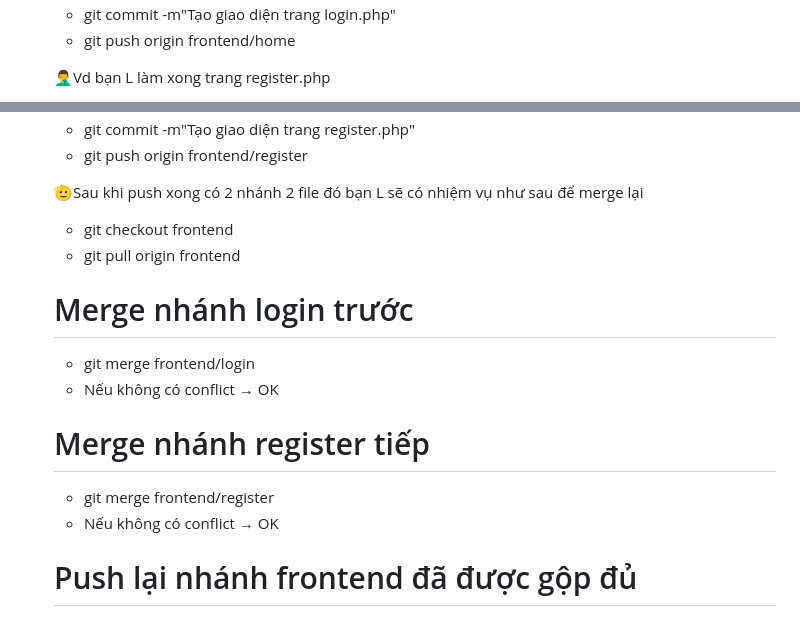
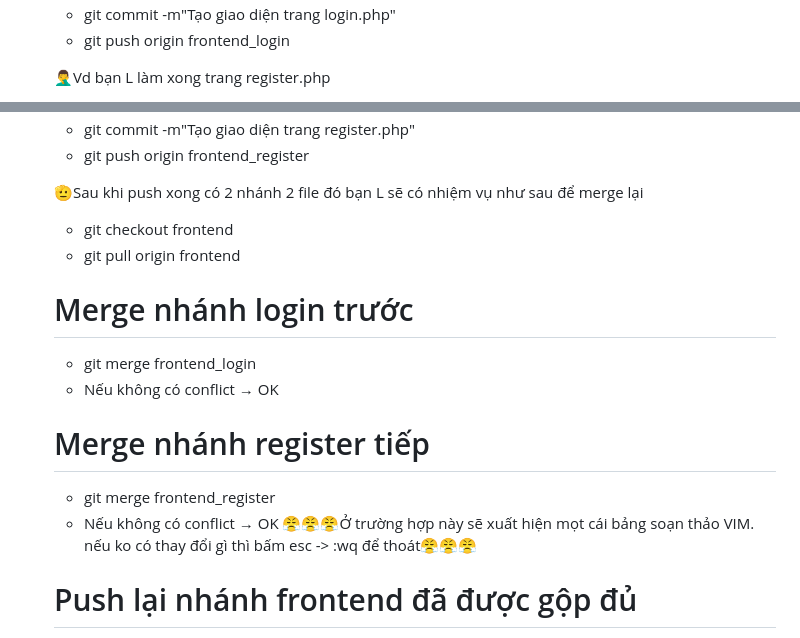
Before and after one commit to Nhianh1909/EMS, a Markdown page: README.md, 2 parts joined by grey strips. Drawn GitHub-style.

Commit message:
Update 2 README.md

```diff
--- a/README.md
+++ b/README.md
@@ -27,4 +27,4 @@ Các lưu ý dành cho team nhé:
      + git commit -m"Tạo giao diện trang login.php"
-     + git push origin frontend/home
+     + git push origin frontend_login
 
    🤦‍♂️Vd bạn L làm xong trang register.php
@@ -33,16 +33,17 @@ Các lưu ý dành cho team nhé:
      + git commit -m"Tạo giao diện trang register.php"
-     + git push origin frontend/register
+     + git push origin frontend_register
 
    🫡Sau khi push xong có 2 nhánh 2 file đó bạn L sẽ có nhiệm vụ như sau để merge lại
 
      + git checkout frontend
      + git pull origin frontend
      #  Merge nhánh login trước
-     + git merge frontend/login
+     + git merge frontend_login
      + Nếu không có conflict → OK
      #  Merge nhánh register tiếp
-     + git merge frontend/register
+     + git merge frontend_register
      + Nếu không có conflict → OK
+     😤😤😤Ở trường hợp này sẽ xuất hiện mọt cái bảng soạn thảo VIM. nếu ko có thay đổi gì thì bấm esc -> :wq để thoát😤😤😤
      # Push lại nhánh frontend đã được gộp đủ
      + git push origin frontend
 
```
Also changed, not shown: other parts of README.md (+4 -4 lines).
